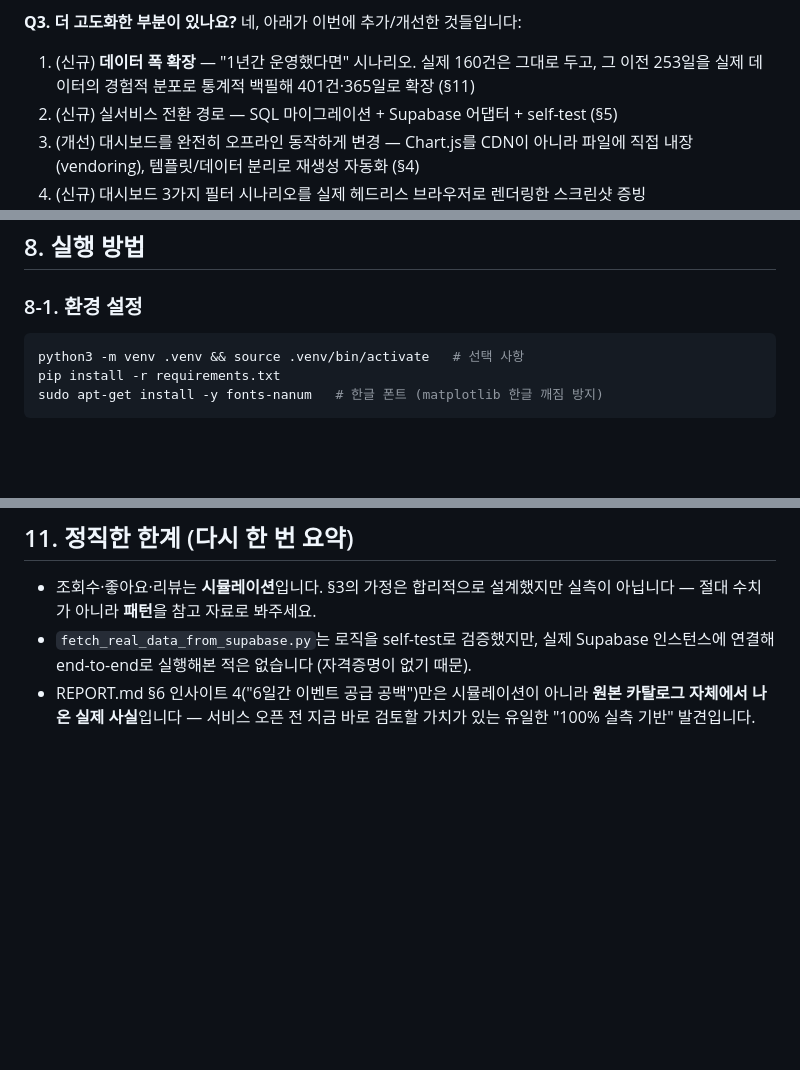
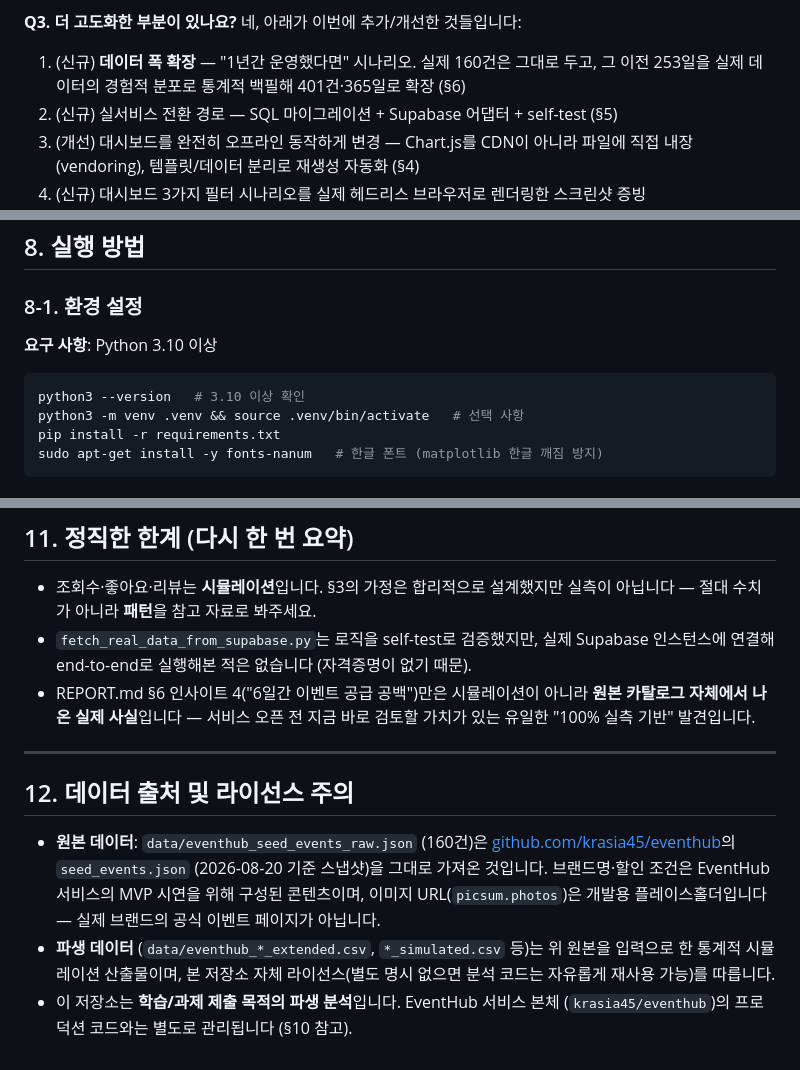
Before and after one commit to krasia45/trend-analysis-l, a Markdown page: README.md, 3 parts joined by grey strips. GitHub-like rendering; blank space fills up the shorter version.

Commit message:
최종 감사 반영: 누락 이미지 참조 추가, Python 버전/라이선스 주의 문구, 깨진 섹션 참조 수정

````diff
--- a/README.md
+++ b/README.md
@@ -36,7 +36,7 @@ GitHub 저장소만 예외인데, 이 저장소를 실제로 어느 계정에
 **Q3. 더 고도화한 부분이 있나요?**
 네, 아래가 이번에 추가/개선한 것들입니다:
 1. (신규) **데이터 폭 확장** — "1년간 운영했다면" 시나리오. 실제 160건은 그대로 두고,
-   그 이전 253일을 실제 데이터의 경험적 분포로 통계적 백필해 401건·365일로 확장 (§11)
+   그 이전 253일을 실제 데이터의 경험적 분포로 통계적 백필해 401건·365일로 확장 (§6)
 2. (신규) 실서비스 전환 경로 — SQL 마이그레이션 + Supabase 어댑터 + self-test (§5)
 3. (개선) 대시보드를 완전히 오프라인 동작하게 변경 — Chart.js를 CDN이 아니라 파일에
    직접 내장(vendoring), 템플릿/데이터 분리로 재생성 자동화 (§4)
@@ -363,7 +363,9 @@ eventhub-trend-analysis/
 ## 8. 실행 방법
 
 ### 8-1. 환경 설정
+**요구 사항**: Python 3.10 이상
 ```bash
+python3 --version   # 3.10 이상 확인
 python3 -m venv .venv && source .venv/bin/activate   # 선택 사항
 pip install -r requirements.txt
 sudo apt-get install -y fonts-nanum   # 한글 폰트 (matplotlib 한글 깨짐 방지)
@@ -452,3 +454,18 @@ git push -u origin main
 - REPORT.md §6 인사이트 4("6일간 이벤트 공급 공백")만은 시뮬레이션이 아니라 **원본
   카탈로그 자체에서 나온 실제 사실**입니다 — 서비스 오픈 전 지금 바로 검토할 가치가
   있는 유일한 "100% 실측 기반" 발견입니다.
+
+---
+
+## 12. 데이터 출처 및 라이선스 주의
+
+- **원본 데이터**: `data/eventhub_seed_events_raw.json` (160건)은
+  [github.com/krasia45/eventhub](https://github.com/krasia45/eventhub)의 `seed_events.json`
+  (2026-08-20 기준 스냅샷)을 그대로 가져온 것입니다. 브랜드명·할인 조건은 EventHub
+  서비스의 MVP 시연을 위해 구성된 콘텐츠이며, 이미지 URL(`picsum.photos`)은 개발용
+  플레이스홀더입니다 — 실제 브랜드의 공식 이벤트 페이지가 아닙니다.
+- **파생 데이터** (`data/eventhub_*_extended.csv`, `*_simulated.csv` 등)는 위 원본을
+  입력으로 한 통계적 시뮬레이션 산출물이며, 본 저장소 자체 라이선스(별도 명시 없으면
+  분석 코드는 자유롭게 재사용 가능)를 따릅니다.
+- 이 저장소는 **학습/과제 제출 목적의 파생 분석**입니다. EventHub 서비스 본체
+  (`krasia45/eventhub`)의 프로덕션 코드와는 별도로 관리됩니다 (§10 참고).
````
Also changed, not shown: REPORT.md (+8 -0 lines).
